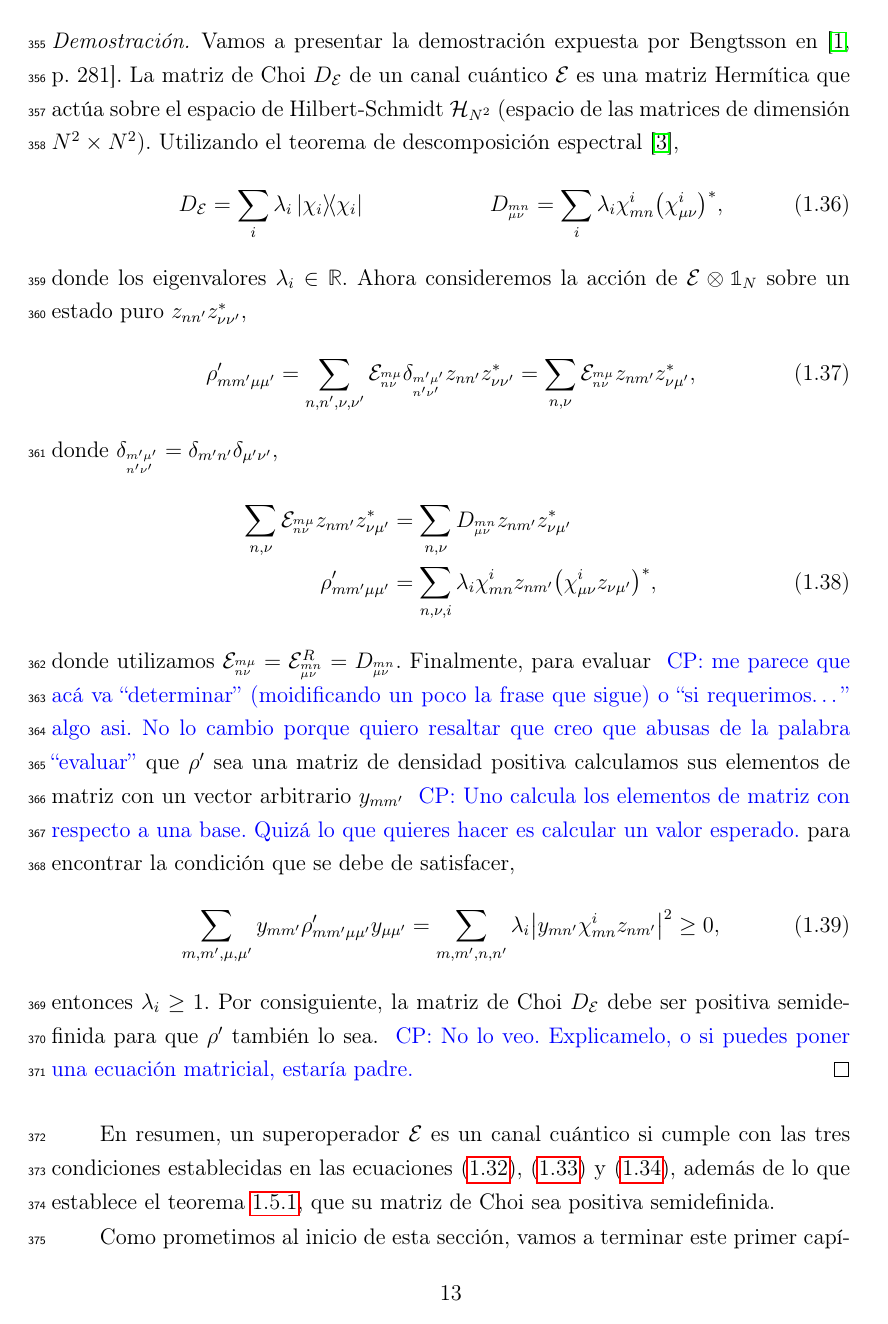
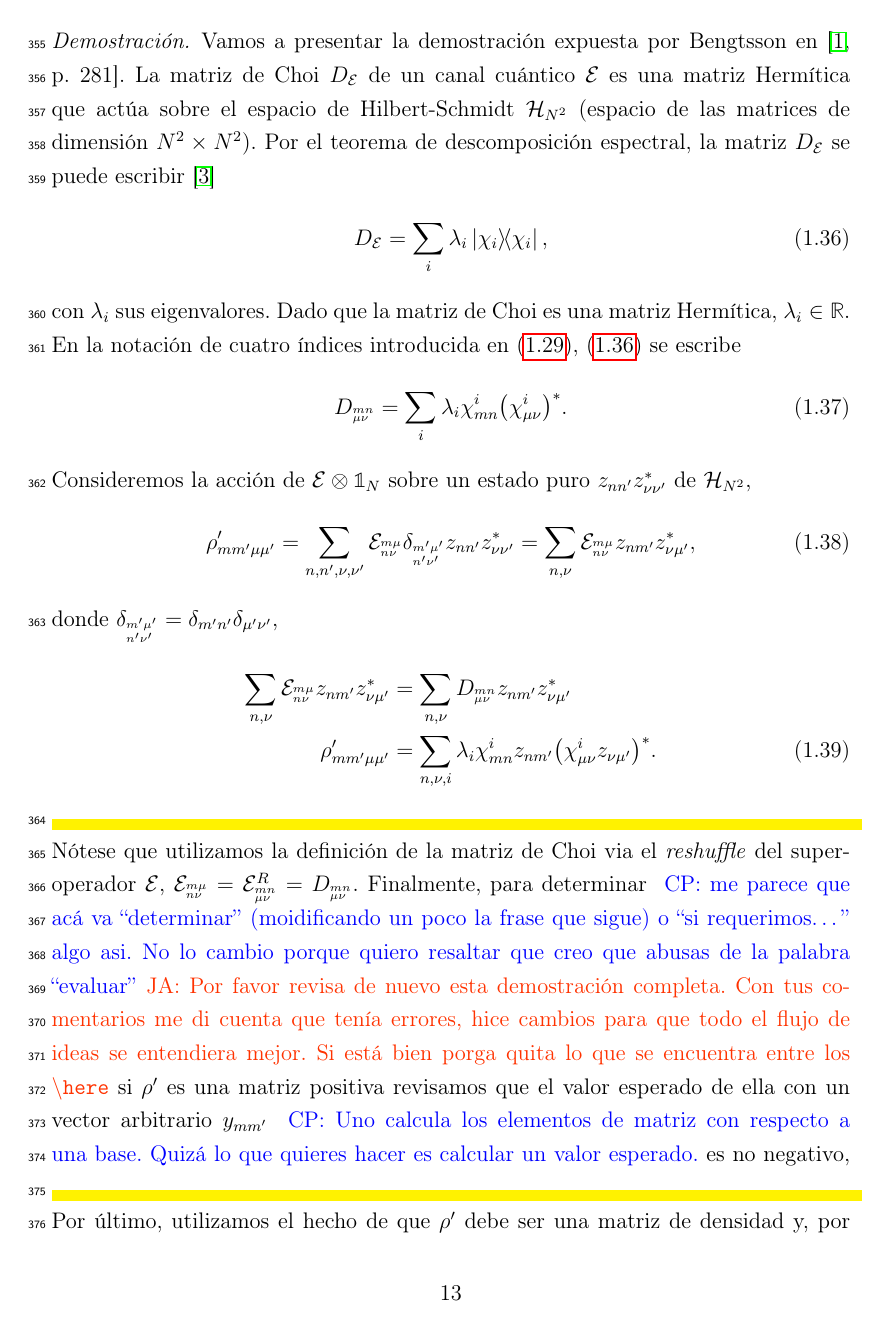
Before and after one commit to deleonja/docs_practicas, a LaTeX thesis (tesis/informe-tesis/tesis.tex, which reads tesis/informe-tesis/fudamentos_teoricos.tex): page 37 of 61. Compiled offline with pdfLaTeX.

Commit message:
correcciones sec 1.3 hechas

```diff
--- a/tesis/informe-tesis/fudamentos_teoricos.tex
+++ b/tesis/informe-tesis/fudamentos_teoricos.tex
@@ -739,16 +739,21 @@ La matriz de Choi $D_{\E}$ de un
 canal cuántico $\E$ es una matriz Hermítica que
 actúa sobre el espacio de Hilbert-Schmidt $\mathcal{H}_{N^2}$
 (espacio de las matrices de dimensión $N^2\times N^2$).
-Utilizando el teorema de descomposición
-espectral~\cite{nielsen_chuang_2011},
+Por el teorema de descomposición espectral,
+la matriz $D_{\E}$ se puede escribir~\cite{nielsen_chuang_2011}
+\begin{align}\label{eq:choiThmProof_braketChoi}
+D_{\E}&=\sum_{i}\lambda_i\dyad{\chi_i}{\chi_i},
+\end{align}
+con $\lambda_i$ sus eigenvalores. Dado que la matriz de Choi es una
+matriz Hermítica, $\lambda_i\in\mathbb{R}$. En la notación
+de cuatro índices introducida en \eqref{eq:4indices},
+\eqref{eq:choiThmProof_braketChoi} se escribe
 \begin{align}
-D_{\E}&=\sum_{i}\lambda_i\dyad{\chi_i}{\chi_i}
-&
 D_{\ind{mn}{\mu\nu}}&=\sum_i\lambda_i
-\chi^i_{mn}\qty(\chi_{\mu\nu}^i)^*,
+\chi^i_{mn}\qty(\chi_{\mu\nu}^i)^*.
 \end{align}
-donde los eigenvalores $\lambda_i\in\mathbb{R}$. Ahora consideremos
-la acción de $\E\ot \1_N$ sobre un estado puro $z_{nn'}z^*_{\nu\nu'}$,
+Consideremos la acción de $\E\ot \1_N$ sobre un
+estado puro $z_{nn'}z^*_{\nu\nu'}$ de $\mathcal{H}_{N^2}$,
 \begin{align}
 \rho'_{mm'\mu\mu'}&=
 \sum_{n,n',\nu,\nu'}
@@ -763,24 +768,32 @@ donde $\delta_{\ind{m'\mu'}{n'	\nu'}}=\delta_{m'n'}\delta_{\mu'\nu'}$,
 \sum_{n,\nu}D_{\ind{mn}{\mu\nu}}z_{nm'}z^*_{\nu\mu'}\nonumber\\
 \rho'_{mm'\mu\mu'}&=
 \sum_{n,\nu,i}\lambda_{i}
-\chi^i_{mn}z_{nm'}\qty(\chi_{\mu\nu}^iz_{\nu\mu'})^*,
+\chi^i_{mn}z_{nm'}\qty(\chi_{\mu\nu}^iz_{\nu\mu'})^*.
+\label{eq:rho'_ChoiThmProof}
 \end{align}
-donde utilizamos $\E_{\ind{m\mu}{n\nu}}
-=\E^R_{\ind{mn}{\mu\nu}}
+%%%%%%%%%%
+\here
+Nótese que utilizamos la definición de la matriz de Choi via
+el \textit{reshuffle} del superoperador $\E$,
+$\E_{\ind{m\mu}{n\nu}}=\E^R_{\ind{mn}{\mu\nu}}
 =D_{\ind{mn}{\mu\nu}}$.
-Finalmente, para evaluar \cpnote{me parece que acá va ``determinar''
+Finalmente, para determinar \cpnote{me parece que acá va ``determinar''
 (moidificando un poco la frase que sigue) o ``si requerimos\ldots'' algo asi.
 No lo cambio porque quiero resaltar que creo que abusas de la palabra
-``evaluar''} que $\rho'$ sea una matriz de densidad positiva
-calculamos sus elementos de matriz con un vector arbitrario~$y_{mm'}$
+``evaluar''}\janote{Por favor revisa de nuevo esta demostración completa.
+Con tus comentarios me di cuenta que tenía errores,
+hice cambios para que todo el flujo de ideas se entendiera mejor.
+Si está bien porga quita lo que se encuentra entre los \texttt{$\setminus$here}} si $\rho'$ es una matriz positiva
+revisamos que el valor esperado de ella con un vector arbitrario~$y_{mm'}$
 \cpnote{Uno calcula los elementos de matriz con respecto a una base. Quizá
 lo que quieres hacer es calcular un valor esperado.}
-para encontrar la condición que se debe de satisfacer,
+es no negativo,
+\here
+%%%%%%%%%%
+Por último, utilizamos el hecho de que $\rho'$ debe ser una matriz
+de densidad y, por ende, una matriz positiva semidefinida,
 \begin{align}
 \sum_{m,m',\mu,\mu'}
-y_{mm'}\rho'_{mm'\mu\mu'}y_{\mu\mu'}=
-\sum_{m,m',n,n'}\lambda_i\abs{
-y_{mn'}\chi^i_{mn}z_{nm'}}^2
+y_{mm'}\rho'_{mm'\mu\mu'}y^*_{\mu\mu'}
 \geq0,
 \end{align}
-entonces $\lambda_i\geq1$. Por consiguiente, la matriz
@@ -787,6 +812,9 @@ entonces $\lambda_i\geq1$. Por consiguiente, la matriz
+Por consiguiente, la matriz
 de Choi $D_{\E}$ debe ser positiva semidefinida para que $\rho'$
 también lo sea. \cpnote{No lo veo. Explicamelo, o si puedes
-poner una ecuación matricial, estaría padre.}
+poner una ecuación matricial, estaría padre.}\newline \noindent
+\here
+%%%%%%%%%%
 \end{proof}
 En resumen, un superoperador $\E$ es un canal cuántico si
 cumple con las tres condiciones establecidas en las ecuaciones
```
Also changed, not shown: tesis/informe-tesis/operaciones_PCE.tex (+1 -1 lines), tesis/informe-tesis/fudamentos_teoricos.tex (33 more changed lines).
